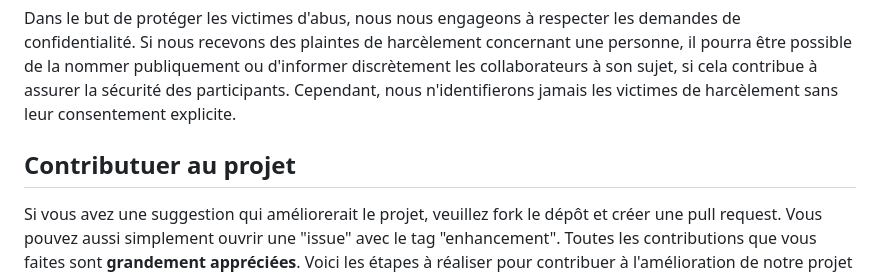
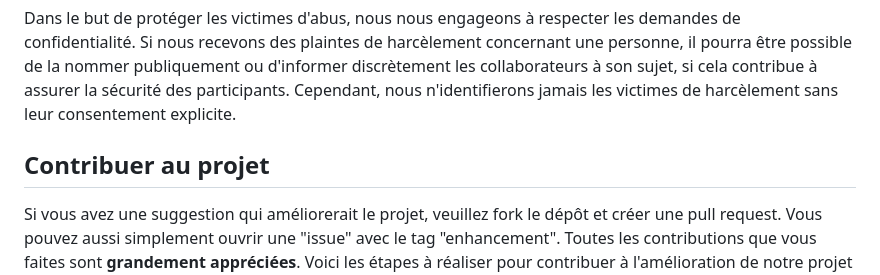
Before and after one commit to Saousa/projet-git, a Markdown page: README.md, the part around the change. GitHub-like rendering.

Commit message:
Révisions.

```diff
--- a/README.md
+++ b/README.md
@@ -128,7 +128,7 @@ Afin de contribuer au projet, vous devez **respecter** les critères suivants :
 
 Dans le but de protéger les victimes d'abus, nous nous engageons à respecter les demandes de confidentialité. Si nous recevons des plaintes de harcèlement concernant une personne, il pourra être possible de la nommer publiquement ou d'informer discrètement les collaborateurs à son sujet, si cela contribue à assurer la sécurité des participants. Cependant, nous n'identifierons jamais les victimes de harcèlement sans leur consentement explicite.
 
-## Contributuer au projet
+## Contribuer au projet
 
 Si vous avez une suggestion qui améliorerait le projet, veuillez fork le dépôt et créer une pull request. Vous pouvez aussi simplement ouvrir une "issue" avec le tag "enhancement".
 Toutes les contributions que vous faites sont **grandement appréciées**.
```
